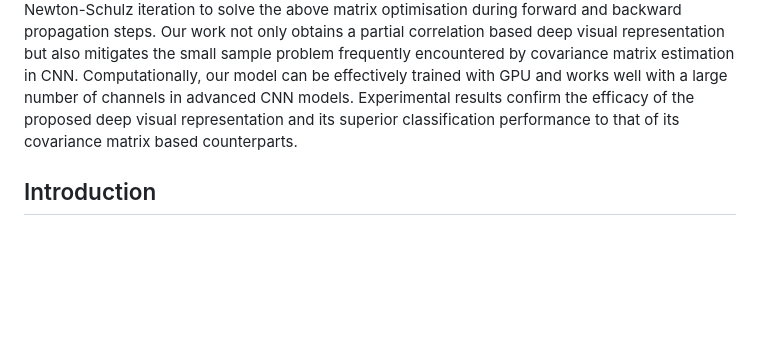
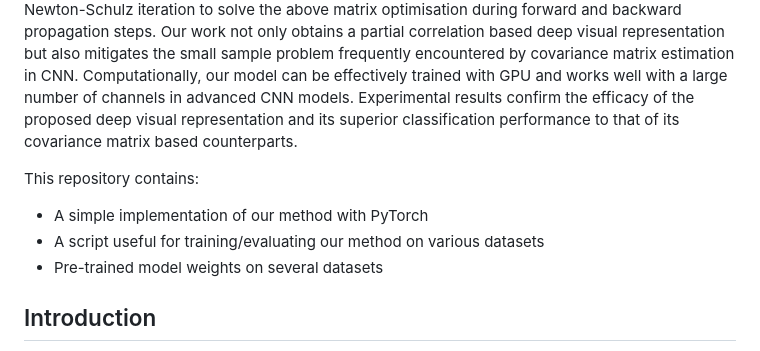
Before and after one commit to csiro-robotics/iSICE, a Markdown page: README.md, the part around the change. GitHub-like rendering; blank space fills up the shorter version.

```diff
--- a/README.md
+++ b/README.md
@@ -9,6 +9,12 @@ This repository contains the model definitions, training/evaluation code and pre
 > CSIRO Data61, University of Wollongong, University of Sydney
 
 Visual representation based on covariance matrix has demonstrates its efficacy for image classification by characterising the pairwise correlation of different channels in convolutional feature maps. However, pairwise correlation will become misleading once there is another channel correlating with both channels of interest, resulting in the "confounding" effect. For this case, "partial correlation" which removes the confounding effect shall be estimated instead. Nevertheless, reliably estimating partial correlation requires to solve a symmetric positive definite matrix optimisation, known as sparse inverse covariance estimation (SICE). How to incorporate this process into CNN remains an open issue. In this work, we formulate SICE as a novel structured layer of CNN. To ensure the CNN still be end-to-end trainable, we develop an iterative method based on Newton-Schulz iteration to solve the above matrix optimisation during forward and backward propagation steps. Our work not only obtains a partial correlation based deep visual representation but also mitigates the small sample problem frequently encountered by covariance matrix estimation in CNN. Computationally, our model can be effectively trained with GPU and works well with a large number of channels in advanced CNN models. Experimental results confirm the efficacy of the proposed deep visual representation and its superior classification performance to that of its covariance matrix based counterparts.
+
+This repository contains:
+
+- A simple implementation of our method with PyTorch
+- A script useful for training/evaluating our method on various datasets
+- Pre-trained model weights on several datasets
 
 ## Introduction
 The official repository for paper "Learning Partial Correlation based Deep Visual Representation for Image Classification" To appear in 2023 The IEEE / CVF Computer Vision and Pattern Recognition Conference (CVPR).
```
